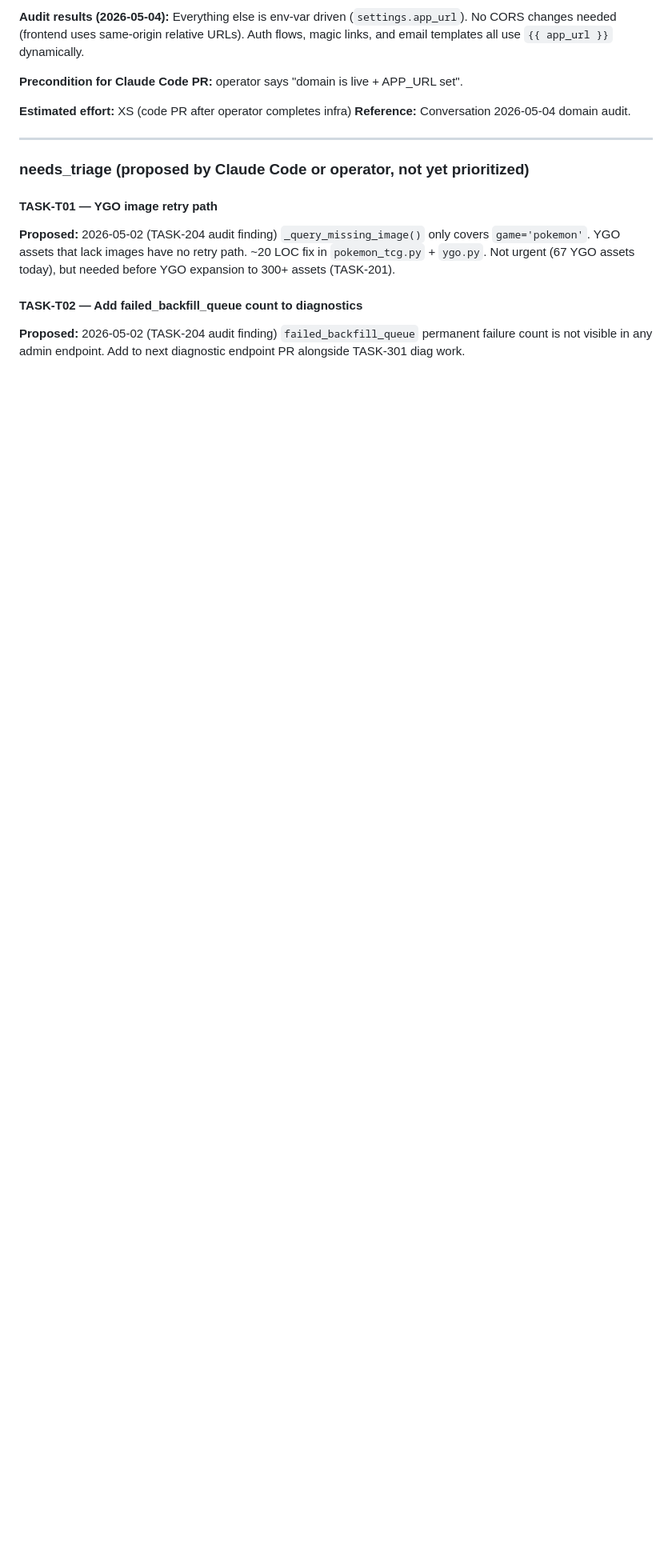
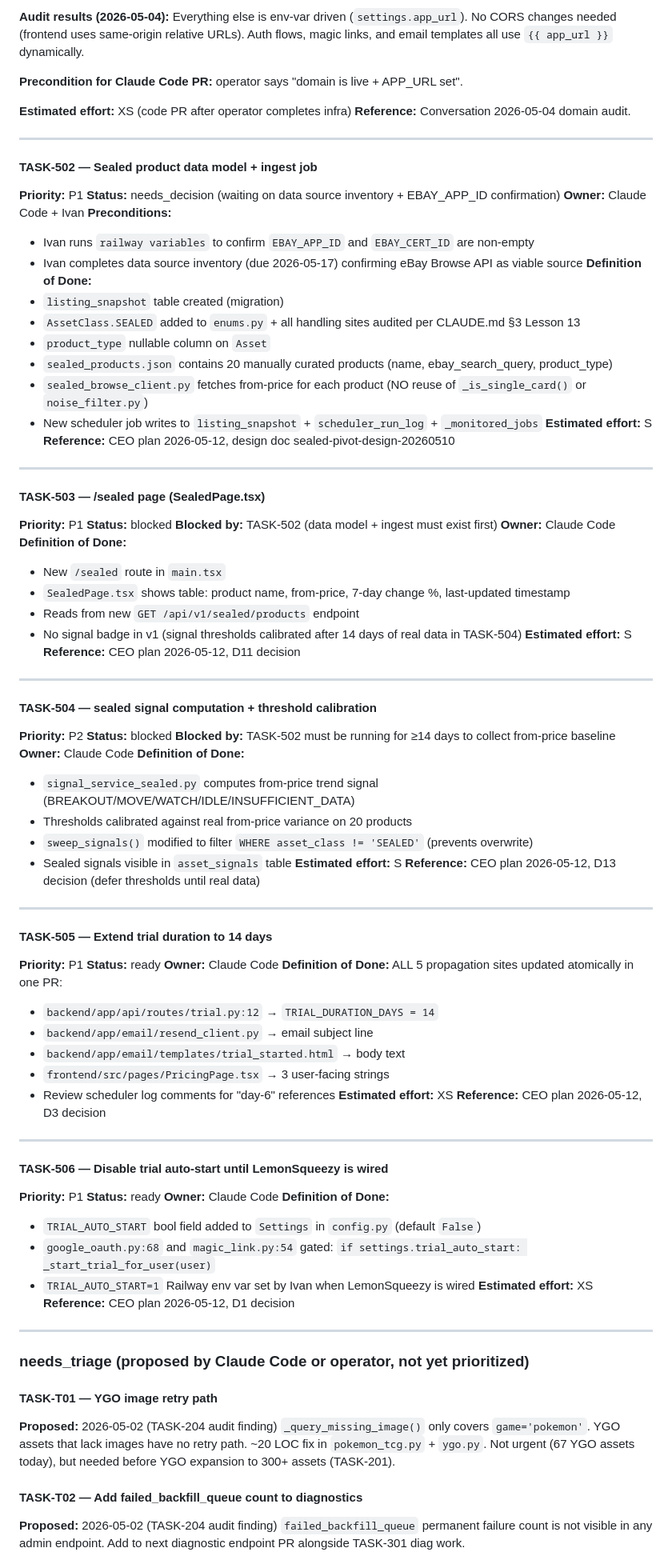
Before and after one commit to ivancjz/Flashcard-planet, a Markdown page: BACKLOG.md, the part around the change. Shown at 80% size. Rendered like a GitHub page; blank space fills up the shorter version.

Commit message:
chore(backlog): add TASK-502 through TASK-506 sealed pivot + trial fix tasks

```diff
--- a/BACKLOG.md
+++ b/BACKLOG.md
@@ -445,6 +445,88 @@ Code PR (≤2 files, ~10 lines):
 
 ---
 
+#### TASK-502 — Sealed product data model + ingest job
+
+**Priority:** P1
+**Status:** needs_decision (waiting on data source inventory + EBAY_APP_ID confirmation)
+**Owner:** Claude Code + Ivan
+**Preconditions:**
+- Ivan runs `railway variables` to confirm `EBAY_APP_ID` and `EBAY_CERT_ID` are non-empty
+- Ivan completes data source inventory (due 2026-05-17) confirming eBay Browse API as viable source
+**Definition of Done:**
+- `listing_snapshot` table created (migration)
+- `AssetClass.SEALED` added to `enums.py` + all handling sites audited per CLAUDE.md §3 Lesson 13
+- `product_type` nullable column on `Asset`
+- `sealed_products.json` contains 20 manually curated products (name, ebay_search_query, product_type)
+- `sealed_browse_client.py` fetches from-price for each product (NO reuse of `_is_single_card()` or `noise_filter.py`)
+- New scheduler job writes to `listing_snapshot` + `scheduler_run_log` + `_monitored_jobs`
+**Estimated effort:** S
+**Reference:** CEO plan 2026-05-12, design doc sealed-pivot-design-20260510
+
+---
+
+#### TASK-503 — /sealed page (SealedPage.tsx)
+
+**Priority:** P1
+**Status:** blocked
+**Blocked by:** TASK-502 (data model + ingest must exist first)
+**Owner:** Claude Code
+**Definition of Done:**
+- New `/sealed` route in `main.tsx`
+- `SealedPage.tsx` shows table: product name, from-price, 7-day change %, last-updated timestamp
+- Reads from new `GET /api/v1/sealed/products` endpoint
+- No signal badge in v1 (signal thresholds calibrated after 14 days of real data in TASK-504)
+**Estimated effort:** S
+**Reference:** CEO plan 2026-05-12, D11 decision
+
+---
+
+#### TASK-504 — sealed signal computation + threshold calibration
+
+**Priority:** P2
+**Status:** blocked
+**Blocked by:** TASK-502 must be running for ≥14 days to collect from-price baseline
+**Owner:** Claude Code
+**Definition of Done:**
+- `signal_service_sealed.py` computes from-price trend signal (BREAKOUT/MOVE/WATCH/IDLE/INSUFFICIENT_DATA)
+- Thresholds calibrated against real from-price variance on 20 products
+- `sweep_signals()` modified to filter `WHERE asset_class != 'SEALED'` (prevents overwrite)
+- Sealed signals visible in `asset_signals` table
+**Estimated effort:** S
+**Reference:** CEO plan 2026-05-12, D13 decision (defer thresholds until real data)
+
+---
+
+#### TASK-505 — Extend trial duration to 14 days
+
+**Priority:** P1
+**Status:** ready
+**Owner:** Claude Code
+**Definition of Done:** ALL 5 propagation sites updated atomically in one PR:
+- `backend/app/api/routes/trial.py:12` → `TRIAL_DURATION_DAYS = 14`
+- `backend/app/email/resend_client.py` → email subject line
+- `backend/app/email/templates/trial_started.html` → body text
+- `frontend/src/pages/PricingPage.tsx` → 3 user-facing strings
+- Review scheduler log comments for "day-6" references
+**Estimated effort:** XS
+**Reference:** CEO plan 2026-05-12, D3 decision
+
+---
+
+#### TASK-506 — Disable trial auto-start until LemonSqueezy is wired
+
+**Priority:** P1
+**Status:** ready
+**Owner:** Claude Code
+**Definition of Done:**
+- `TRIAL_AUTO_START` bool field added to `Settings` in `config.py` (default `False`)
+- `google_oauth.py:68` and `magic_link.py:54` gated: `if settings.trial_auto_start: _start_trial_for_user(user)`
+- `TRIAL_AUTO_START=1` Railway env var set by Ivan when LemonSqueezy is wired
+**Estimated effort:** XS
+**Reference:** CEO plan 2026-05-12, D1 decision
+
+---
+
 ### needs_triage (proposed by Claude Code or operator, not yet prioritized)
 
 #### TASK-T01 — YGO image retry path
```
